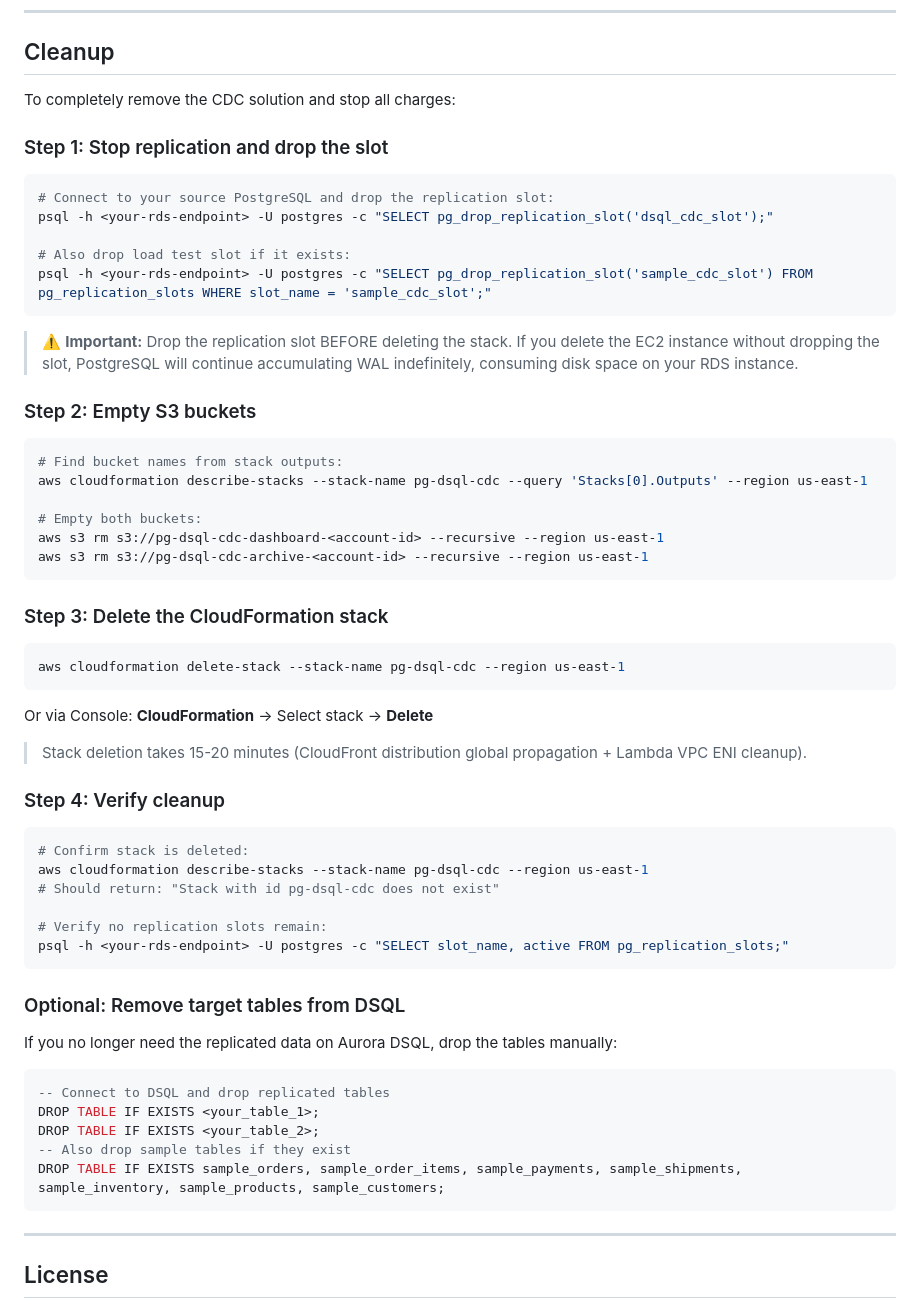
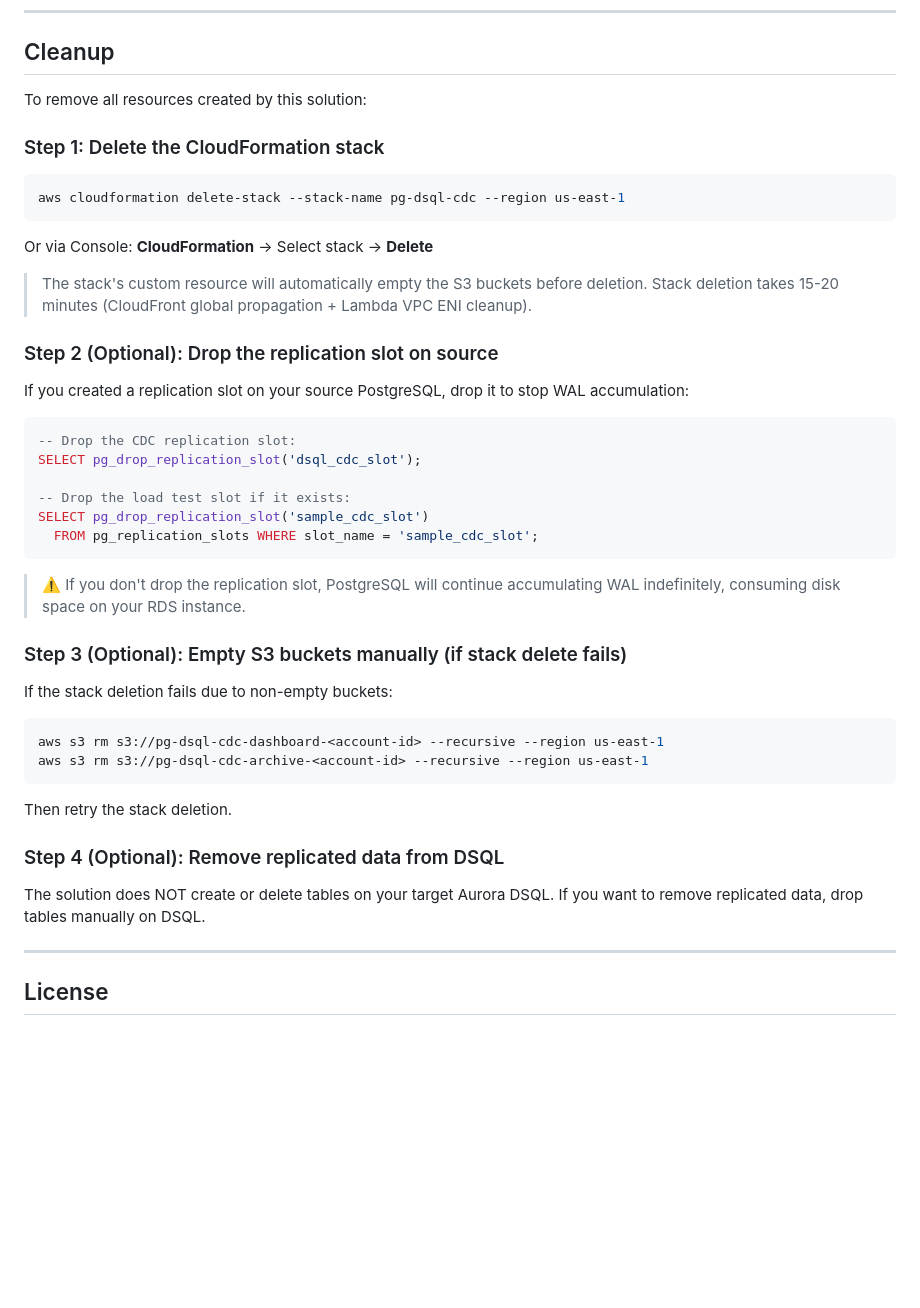
Before and after one commit to ravimat/postgres-dsql-replication, a Markdown page: README.md, the part around one of its changes. Drawn GitHub-style; blank space fills up the shorter version.

````diff
--- a/README.md
+++ b/README.md
@@ -553,32 +538,9 @@ The following AWS resources are deployed and incur charges:
 
 ## Cleanup
 
-To completely remove the CDC solution and stop all charges:
+To remove all resources created by this solution:
 
-### Step 1: Stop replication and drop the slot
-
-```bash
-# Connect to your source PostgreSQL and drop the replication slot:
-psql -h <your-rds-endpoint> -U postgres -c "SELECT pg_drop_replication_slot('dsql_cdc_slot');"
-
-# Also drop load test slot if it exists:
-psql -h <your-rds-endpoint> -U postgres -c "SELECT pg_drop_replication_slot('sample_cdc_slot') FROM pg_replication_slots WHERE slot_name = 'sample_cdc_slot';"
-```
-
-> ⚠️ **Important:** Drop the replication slot BEFORE deleting the stack. If you delete the EC2 instance without dropping the slot, PostgreSQL will continue accumulating WAL indefinitely, consuming disk space on your RDS instance.
-
-### Step 2: Empty S3 buckets
-
-```bash
-# Find bucket names from stack outputs:
-aws cloudformation describe-stacks --stack-name pg-dsql-cdc --query 'Stacks[0].Outputs' --region us-east-1
-
-# Empty both buckets:
-aws s3 rm s3://pg-dsql-cdc-dashboard-<account-id> --recursive --region us-east-1
-aws s3 rm s3://pg-dsql-cdc-archive-<account-id> --recursive --region us-east-1
-```
-
-### Step 3: Delete the CloudFormation stack
+### Step 1: Delete the CloudFormation stack
 
 ```bash
 aws cloudformation delete-stack --stack-name pg-dsql-cdc --region us-east-1
@@ -586,30 +548,37 @@ aws cloudformation delete-stack --stack-name pg-dsql-cdc --region us-east-1
 
 Or via Console: **CloudFormation** → Select stack → **Delete**
 
-> Stack deletion takes 15-20 minutes (CloudFront distribution global propagation + Lambda VPC ENI cleanup).
+> The stack's custom resource will automatically empty the S3 buckets before deletion. Stack deletion takes 15-20 minutes (CloudFront global propagation + Lambda VPC ENI cleanup).
 
-### Step 4: Verify cleanup
+### Step 2 (Optional): Drop the replication slot on source
+
+If you created a replication slot on your source PostgreSQL, drop it to stop WAL accumulation:
+
+```sql
+-- Drop the CDC replication slot:
+SELECT pg_drop_replication_slot('dsql_cdc_slot');
+
+-- Drop the load test slot if it exists:
+SELECT pg_drop_replication_slot('sample_cdc_slot')
+  FROM pg_replication_slots WHERE slot_name = 'sample_cdc_slot';
+```
+
+> ⚠️ If you don't drop the replication slot, PostgreSQL will continue accumulating WAL indefinitely, consuming disk space on your RDS instance.
+
+### Step 3 (Optional): Empty S3 buckets manually (if stack delete fails)
+
+If the stack deletion fails due to non-empty buckets:
 
 ```bash
-# Confirm stack is deleted:
-aws cloudformation describe-stacks --stack-name pg-dsql-cdc --region us-east-1
-# Should return: "Stack with id pg-dsql-cdc does not exist"
-
-# Verify no replication slots remain:
-psql -h <your-rds-endpoint> -U postgres -c "SELECT slot_name, active FROM pg_replication_slots;"
+aws s3 rm s3://pg-dsql-cdc-dashboard-<account-id> --recursive --region us-east-1
+aws s3 rm s3://pg-dsql-cdc-archive-<account-id> --recursive --region us-east-1
 ```
 
-### Optional: Remove target tables from DSQL
+Then retry the stack deletion.
 
-If you no longer need the replicated data on Aurora DSQL, drop the tables manually:
+### Step 4 (Optional): Remove replicated data from DSQL
 
-```sql
--- Connect to DSQL and drop replicated tables
-DROP TABLE IF EXISTS <your_table_1>;
-DROP TABLE IF EXISTS <your_table_2>;
--- Also drop sample tables if they exist
-DROP TABLE IF EXISTS sample_orders, sample_order_items, sample_payments, sample_shipments, sample_inventory, sample_products, sample_customers;
-```
+The solution does NOT create or delete tables on your target Aurora DSQL. If you want to remove replicated data, drop tables manually on DSQL.
 
 ---
 
````
Also changed, not shown: other parts of README.md (+0 -15 lines).
